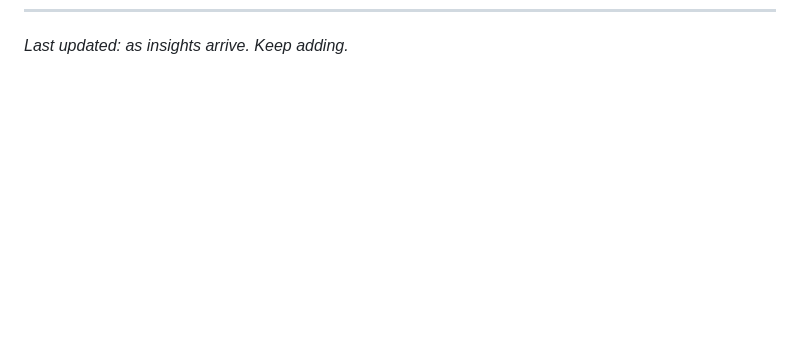
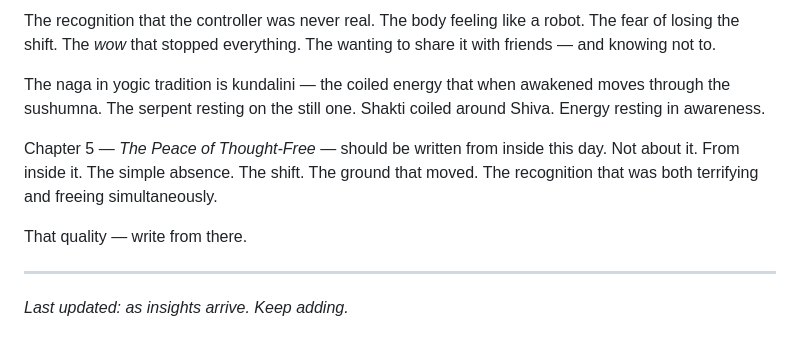
Before and after one commit to rosebayconsult/ultimateluxury, a Markdown page: luxury_insights.md, the part around one of its changes. Rendered like a GitHub page; blank space fills up the shorter version.

Commit message:
Add insights: kurma nadi activations; all of it happened; Naga Panchami — the day the shift happened

```diff
--- a/luxury_insights.md
+++ b/luxury_insights.md
@@ -1316 +1374,10 @@ Both lead to the same room.
+The recognition that the controller was never real. The body feeling like a robot. The fear of losing the shift. The *wow* that stopped everything. The wanting to share it with friends — and knowing not to.
+
+The naga in yogic tradition is kundalini — the coiled energy that when awakened moves through the sushumna. The serpent resting on the still one. Shakti coiled around Shiva. Energy resting in awareness.
+
+Chapter 5 — *The Peace of Thought-Free* — should be written from inside this day. Not about it. From inside it. The simple absence. The shift. The ground that moved. The recognition that was both terrifying and freeing simultaneously.
+
+That quality — write from there.
+
+---
 *Last updated: as insights arrive. Keep adding.*
```
Also changed, not shown: other parts of luxury_insights.md (+58 -0 lines).
